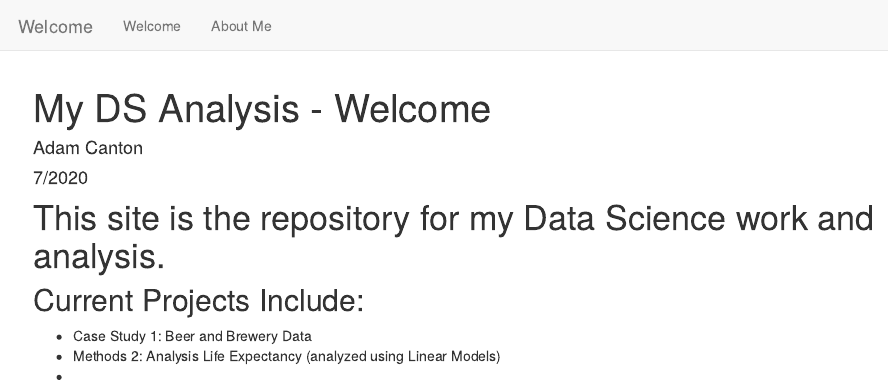
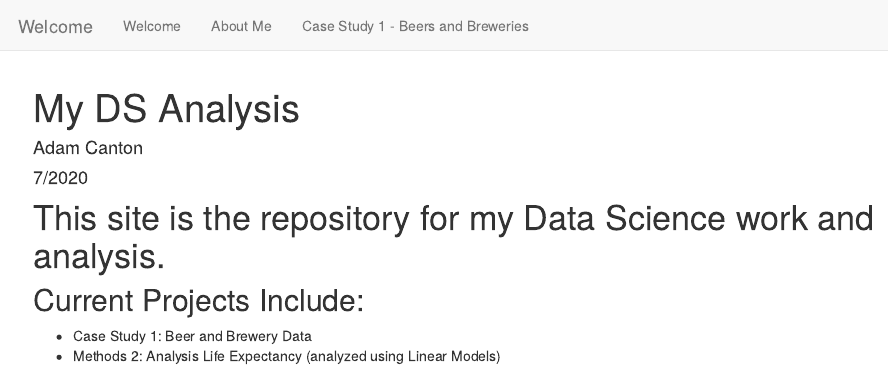
Before and after one commit to Adam-C-DS/Adam-C-DS.github.io, an R Markdown document (index.Rmd): the page in a window 1100 px wide, from its top. Rendered offline with R 4.5, knitr and Pandoc, with nearby package versions.

Commit message:
committing

```diff
--- a/_site.yml
+++ b/_site.yml
@@ -6,3 +6,5 @@ navbar:
       href: index.html
     - text: "About Me"
       href: AboutMe.html
+    - text: "Case Study 1 - Beers and Breweries"
+      href: Case Study 1.html
--- a/index.Rmd
+++ b/index.Rmd
@@ -1,5 +1,5 @@
 ---
-title: "My DS Analysis - Welcome"
+title: "My DS Analysis"
 author: "Adam Canton"
 date: "7/2020"
 output: html_document
```
Also changed, not shown: index.Rmd (1 more changed lines).
